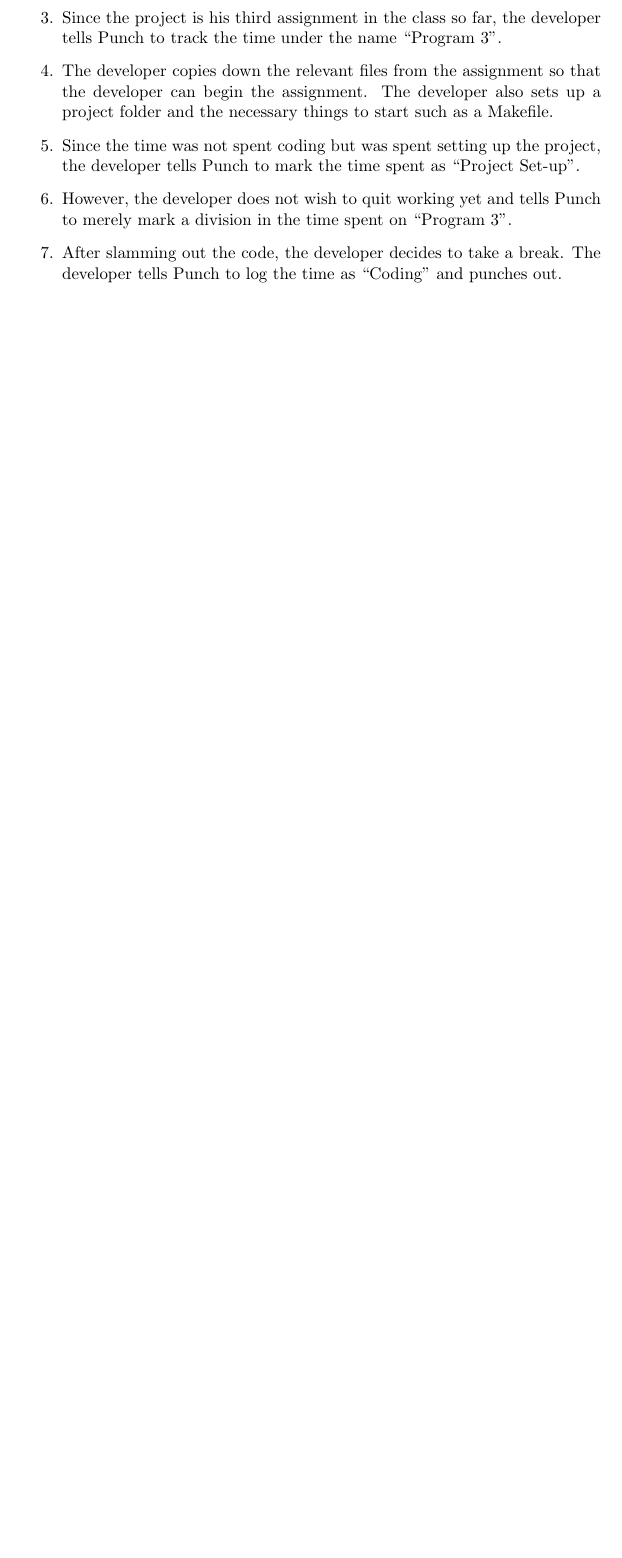
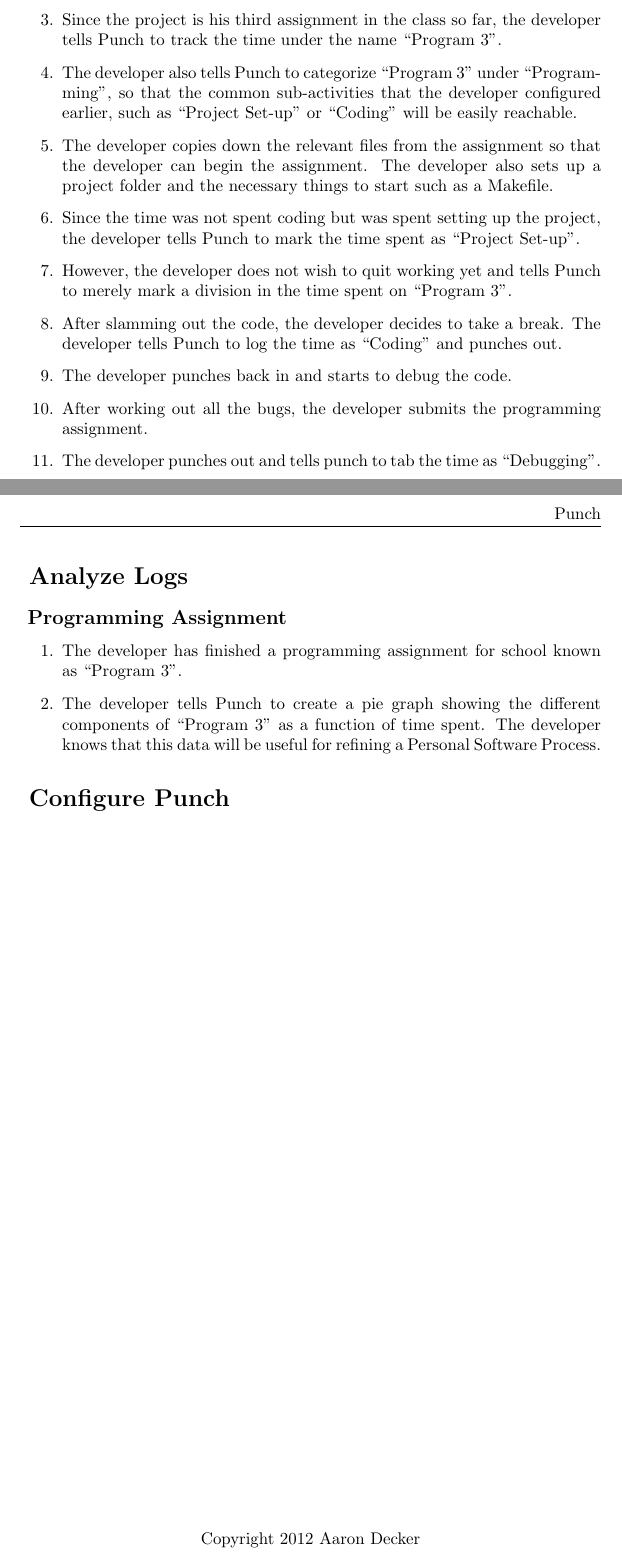
Before and after one commit to deckeraa/Punch, a LaTeX document (scenarios/scenarios.tex): part of the page before the commit and two parts of pages 1 and 2 of 2 after it, the two joined at a grey line, cut so that both start at the same text, the shorter picture padded with empty space. Compiled offline with pdfLaTeX.

Commit message:
Finished LogTime.ProgrammingAssignment scenario.
Started AnalyzeLogs.ProgrammingAssignment scenario.

```diff
--- a/scenarios/scenarios.tex
+++ b/scenarios/scenarios.tex
@@ -58,6 +58,8 @@ input metauml;
     \item The developer issues a command to Punch telling it to start clocking time.
     \item Since the project is his third assignment in the class so far, the developer tells Punch to track the time
           under the name ``Program 3''.
+    \item The developer also tells Punch to categorize ``Program 3'' under ``Programming'', so that the common sub-activities
+          that the developer configured earlier, such as ``Project Set-up'' or ``Coding'' will be easily reachable.
     \item The developer copies down the relevant files from the assignment so that the developer can begin the assignment.
           The developer also sets up a project folder and the necessary things to start such as a Makefile.
     \item Since the time was not spent coding but was spent setting up the project, the developer tells Punch to
@@ -66,7 +68,19 @@ input metauml;
           on ``Program 3''.
     \item After slamming out the code, the developer decides to take a break.
           The developer tells Punch to log the time as ``Coding'' and punches out.
+    \item The developer punches back in and starts to debug the code.
+    \item After working out all the bugs, the developer submits the programming assignment.
+    \item The developer punches out and tells punch to tab the time as ``Debugging''.
+        \end{enumerate}
+
+\section{ Analyze Logs }
+\subsection{ Programming Assignment }
+    \begin{enumerate}
+    \item The developer has finished a programming assignment for school known as ``Program 3''.
+    \item The developer tells Punch to create a pie graph showing the different components of ``Program 3'' as a function of
+          time spent. The developer knows that this data will be useful for refining a Personal Software Process.
     \end{enumerate}
 
+\section{ Configure Punch }
 \end{empfile}
 \end{document}
```
Also changed, not shown: scenarios/scenarios.ps.
